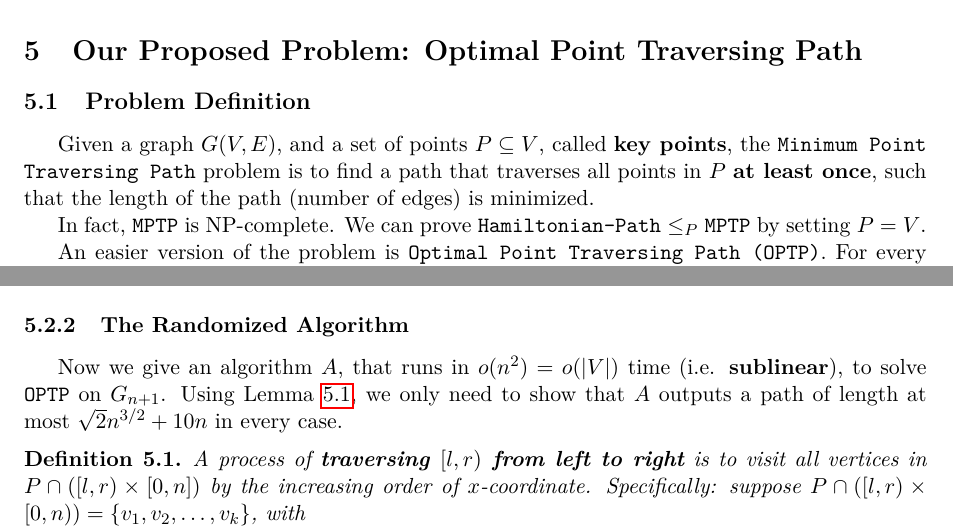
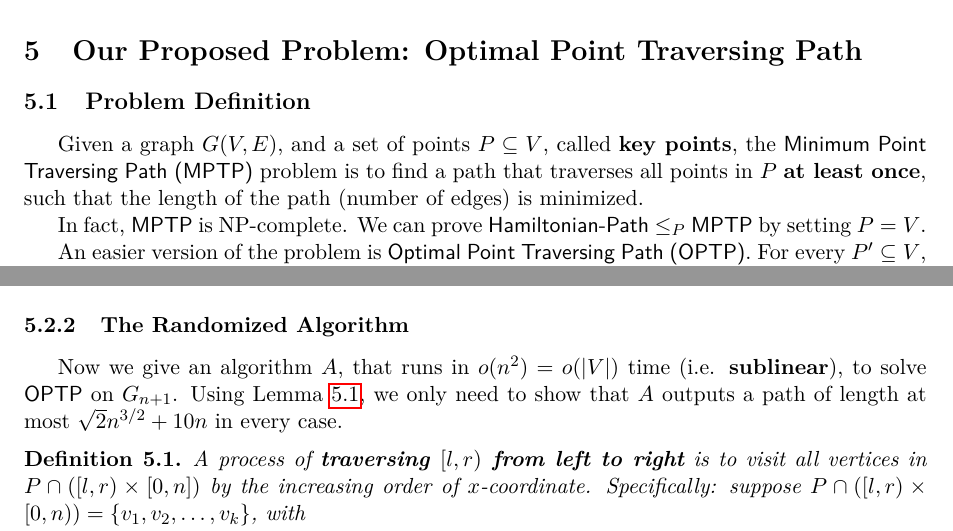
Before and after one commit to PeppaKing8/algdesign-project, a LaTeX paper (report/report.tex): two parts of pages 27 and 29 of 34, joined at a grey line, cut so that both start at the same text. Compiled offline with pdfLaTeX.

Commit message:
fix texttt

```diff
--- a/report/report.tex
+++ b/report/report.tex
@@ -1164,11 +1164,11 @@ There are several open problems related to the Exact Matching problem:
 
 \subsection{Problem Definition}\
 
-Given a graph $G(V,E)$, and a set of points $P\subseteq V$, called \textbf{key points}, the \texttt{Minimum Point Traversing Path} problem is to find a path that traverses all points in $P$ \textbf{at least once}, such that the length of the path (number of edges) is minimized.
+Given a graph $G(V,E)$, and a set of points $P\subseteq V$, called \textbf{key points}, the \textsf{Minimum Point Traversing Path (MPTP)} problem is to find a path that traverses all points in $P$ \textbf{at least once}, such that the length of the path (number of edges) is minimized.
 
-In fact, \texttt{MPTP} is NP-complete. We can prove \texttt{Hamiltonian-Path} $\le_P$ \texttt{MPTP} by setting $P=V$.
+In fact, \textsf{MPTP} is NP-complete. We can prove \textsf{Hamiltonian-Path} $\le_P$ \textsf{MPTP} by setting $P=V$.
 
-An easier version of the problem is \texttt{Optimal Point Traversing Path (OPTP)}. For every $P'\subseteq V$, let $\xi(P')$ be minimum length of path that traverses all points in $P'$ at least once. For $1\le i\le n$, let
+An easier version of the problem is \textsf{Optimal Point Traversing Path (OPTP)}. For every $P'\subseteq V$, let $\xi(P')$ be minimum length of path that traverses all points in $P'$ at least once. For $1\le i\le n$, let
 $$\xi(i) = \max\limits_{|P'|=i} \xi(P').$$
 For an algorithm $\mathcal{A}$, given $G,P$, it can output a path of length $\mathcal{A}_P$. Let
 $$\xi_A(i) = \max\limits_{|P'|=i} \mathcal{A}_{P'}.$$
@@ -1214,7 +1214,7 @@ $$(\sqrt{2n}-2)(|S|-1)\ge (\sqrt{2n}-2)(n-4\sqrt{n})\ge \sqrt{2}\cdot n^{3/2}-10
 
 \subsubsection{The Randomized Algorithm}\
 
-Now we give an algorithm $A$, that runs in $o(n^2)=o(|V|)$ time (i.e. \textbf{sublinear}), to solve \texttt{OPTP} on $G_{n+1}$. Using Lemma \ref{hahaha1}, we only need to show that $A$ outputs a path of length at most $\sqrt{2}n^{3/2}+10n$ in every case.
+Now we give an algorithm $A$, that runs in $o(n^2)=o(|V|)$ time (i.e. \textbf{sublinear}), to solve \textsf{OPTP} on $G_{n+1}$. Using Lemma \ref{hahaha1}, we only need to show that $A$ outputs a path of length at most $\sqrt{2}n^{3/2}+10n$ in every case.
 
 \begin{definition}
     \label{def5.1}
```
Also changed, not shown: report/report.tex (8 more changed lines).
